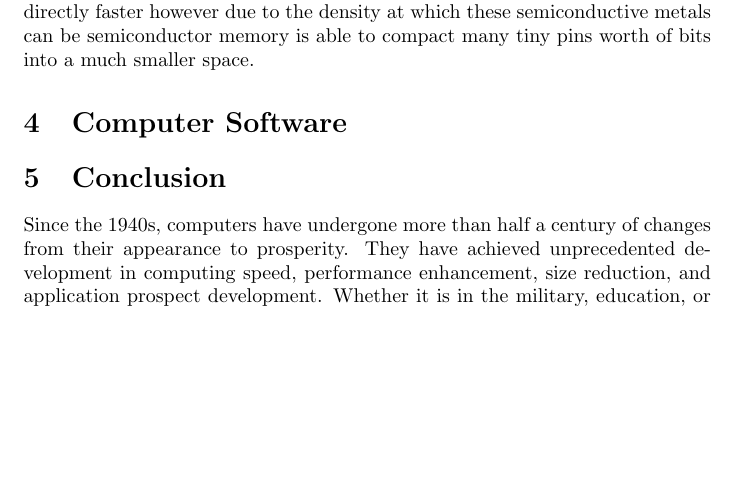
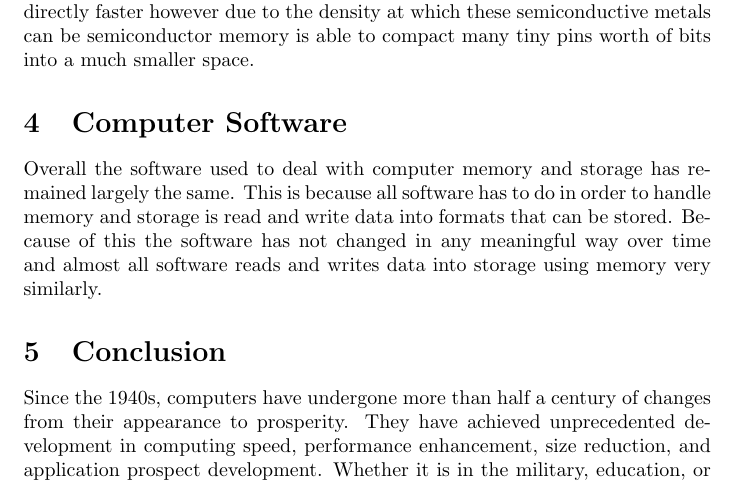
Before and after one commit to Yumin-Xu/Assignment-3-Git---Computer-History, a LaTeX document (computer_history.tex): part of page 3 of 4, cut so that both start at the same text, the shorter picture padded with empty space. Compiled offline with pdfLaTeX.

Commit message:
final version

```diff
--- a/computer_history.tex
+++ b/computer_history.tex
@@ -25,7 +25,7 @@ The last 4 peices of hardware have been storage hardware, or hardware that store
 Magneitic cores are usually small chip like objects. They are covered in tiny metal threads that connect all the various parts of the core. Each tiny part of the core can either be magnetised or not. The sequence of the parts of the core that are magnetised and not is essentiallyy read as 1s and 0s by the computer. This pattern of 1s and 0s is called binary and is the most simple form of any instructions given to the computer. After being given instructions on what to do the core will (after many processing steps) convert the instructions into binary and magnetise and demagnetise the parts of the core accordingly. Typically computers have 1 core however as time has gone on the amount of pins and circuts on cores have increased dramatically, this means a computer can do more things at one, executing more nstructions at once and completing the task in less time as a result. Also some pieces of software require a certain amount of bits for a core to have in order to be able to run. This is because these softwares need to be able to perform certain functions at certain times, including at the same time and smaller cores will not be able to do so because they might only have enough bits to perform 1 function at a time.
 Semiconductor memory is a more recent type of memory. It is usually more powerful then core based memory leading to it being preferred in many devices. Semicondutor memory is more powerful because instead of precessing data through magnetising tiny pins it uses semiconductive metals to store data in a chemical form. This is not directly faster however due to the density at which these semiconductive metals can be semiconductor memory is able to compact many tiny pins worth of bits into a much smaller space.
 \section{Computer Software}
-
+Overall the software used to deal with computer memory and storage has remained largely the same. This is because all software has to do in order to handle memory and storage is read and write data into formats that can be stored. Because of this the software has not changed in any meaningful way over time and almost all software reads and writes data into storage using memory very similarly.
 \section{Conclusion}
 Since the 1940s, computers have undergone more than half a century of changes from their appearance to prosperity. They have achieved unprecedented development in computing speed, performance enhancement, size reduction, and application prospect development. Whether it is in the military, education, or business fields, computer technology affects daily human life all the time. It can be said that computer technology has penetrated every corner of the world. By discussing computer hardware technology and software technology's development process, we can probably find the following reasons for the continuous development of computer technology.
 The first is that a steady stream of innovative and creative activities is an inexhaustible driving force for the leap-forward development of computer technology. The promotion of realistic demand, understanding computer technology, and sharing information can explain this continuous innovation and creative activities. Secondly, repeated experiments and error correction are inevitable processes for computer workers. The objective scientific design needs to be feasible in theory and needs to accept real and practical constraints. Trial and error, and sometimes even wrong principles, can also lead to effective computer technology. Third, the information age's distinctive feature is the sharing of information and the globalization of knowledge. The sharing of information provides an information exchange platform for innovation activities, effectively shortening information transmission, and improving the efficiency of new technology research and development. Fourth, in terms of objects, computer-oriented groups make choices about computer technology. Under the same conditions, for users and the market, advanced technology can occupy more markets and achieve tremendous success, which indirectly leads to the transformation of economic competition into a technological battle. This kind of research on computer service objects effectively guides computer technology to meet users' needs better and pursue a more unified human-machine interface. Computer hardware technology and software technology developers need to explain the observed facts and phenomena and enable the problems to be solved and developed. It is precisely because of the diversity of computer users' needs. Computer technology developers can continuously adopt new technologies or new methods based on information sharing, providing significant selection support. The selection mechanism establishes a two-way link between the subject and object of computer technology and promotes computer hardware technology and software technology. Finally, facing the future, quantum computers, biological computers, and even cloud computing, the Internet of Things, artificial intelligence, and other technologies pose new challenges to traditional computer software and hardware technologies. The next generation of computer technology will develop and change people's lives, leaving a vast room for imagination.
```
